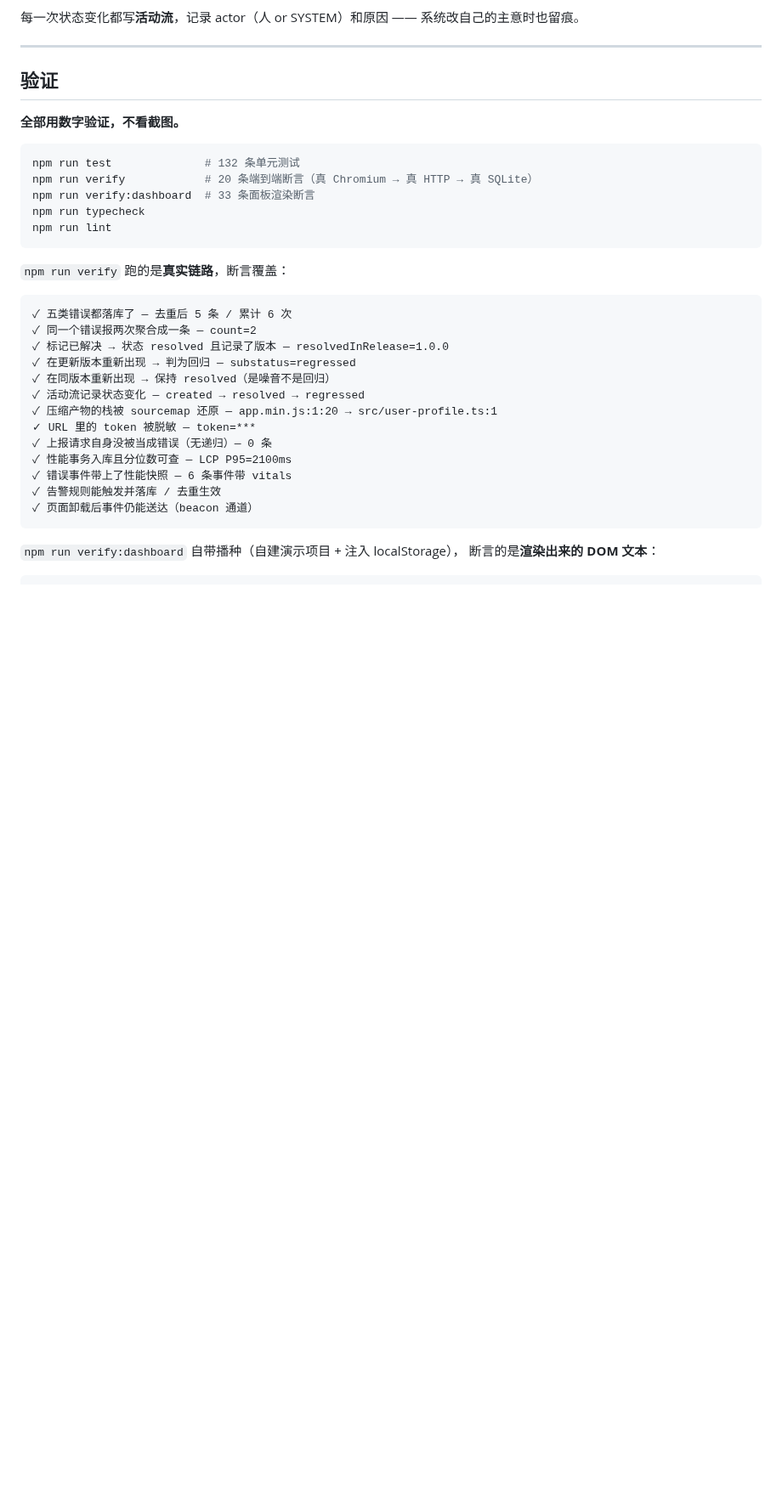
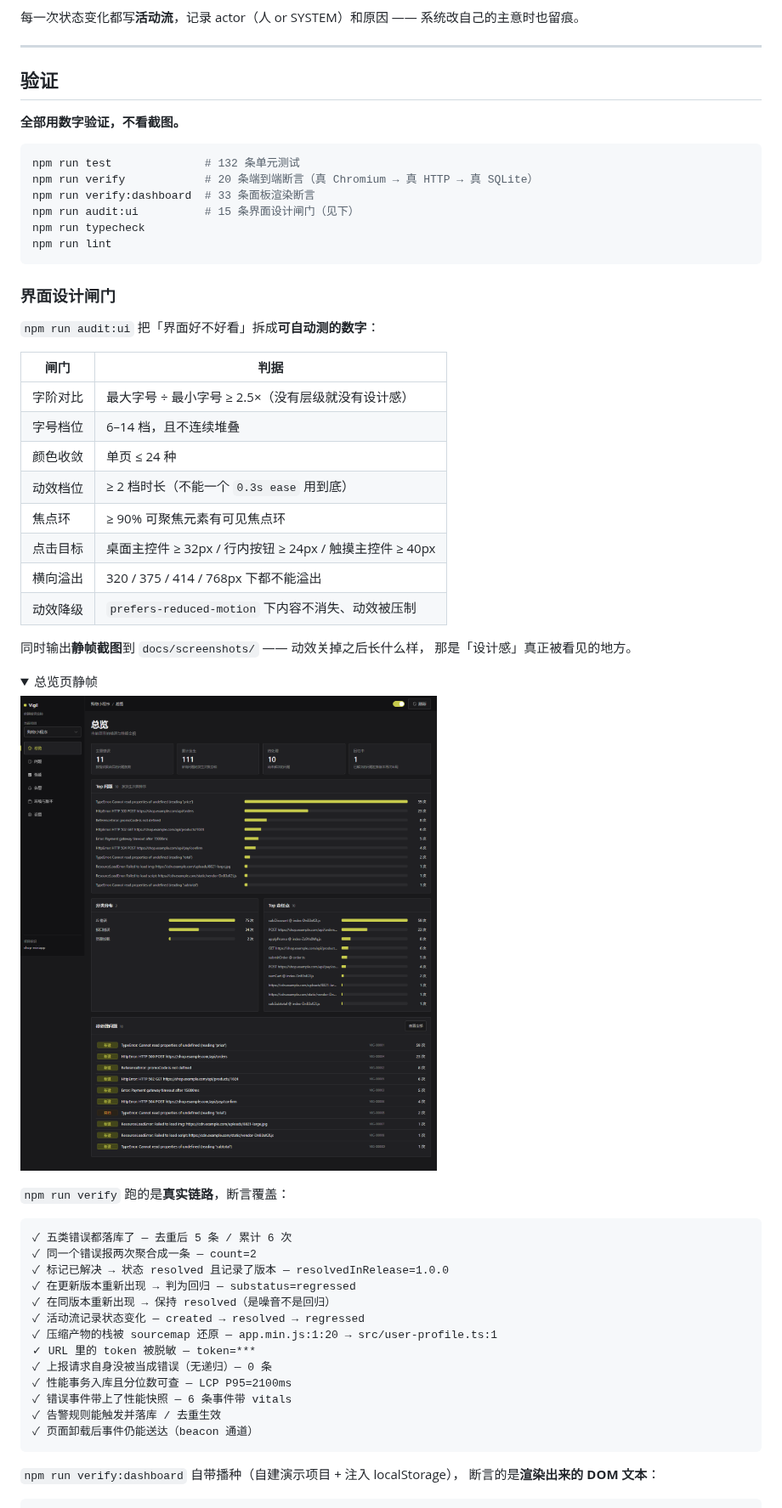
Before and after one commit to Liao-wenxuan/vigil, a Markdown page: README.md, the part around the change. Shown at 85% size. Rendered like a GitHub page; pictures changed too: docs/screenshots/overview.png (added); folded sections open; blank space fills up the shorter version.

Commit message:
docs: 补充界面闸门说明与静帧截图

````diff
--- a/README.md
+++ b/README.md
@@ -172,9 +172,36 @@ installVueErrorHandler(app, (err) => vigil.captureException(err))
 npm run test              # 132 条单元测试
 npm run verify            # 20 条端到端断言（真 Chromium → 真 HTTP → 真 SQLite）
 npm run verify:dashboard  # 33 条面板渲染断言
+npm run audit:ui          # 15 条界面设计闸门（见下）
 npm run typecheck
 npm run lint
 ```
+
+### 界面设计闸门
+
+`npm run audit:ui` 把「界面好不好看」拆成**可自动测的数字**：
+
+| 闸门 | 判据 |
+|---|---|
+| 字阶对比 | 最大字号 ÷ 最小字号 ≥ 2.5×（没有层级就没有设计感） |
+| 字号档位 | 6–14 档，且不连续堆叠 |
+| 颜色收敛 | 单页 ≤ 24 种 |
+| 动效档位 | ≥ 2 档时长（不能一个 `0.3s ease` 用到底） |
+| 焦点环 | ≥ 90% 可聚焦元素有可见焦点环 |
+| 点击目标 | 桌面主控件 ≥ 32px / 行内按钮 ≥ 24px / 触摸主控件 ≥ 40px |
+| 横向溢出 | 320 / 375 / 414 / 768px 下都不能溢出 |
+| 动效降级 | `prefers-reduced-motion` 下内容不消失、动效被压制 |
+
+同时输出**静帧截图**到 `docs/screenshots/` —— 动效关掉之后长什么样，
+那是「设计感」真正被看见的地方。
+
+<details>
+<summary>总览页静帧</summary>
+
+![总览](docs/screenshots/overview.png)
+
+</details>
+
 
 `npm run verify` 跑的是**真实链路**，断言覆盖：
 
````
Also changed, not shown: docs/screenshots/alerts.png (added), docs/screenshots/issues.png (added), docs/screenshots/performance.png (added), docs/screenshots/settings.png (added).
